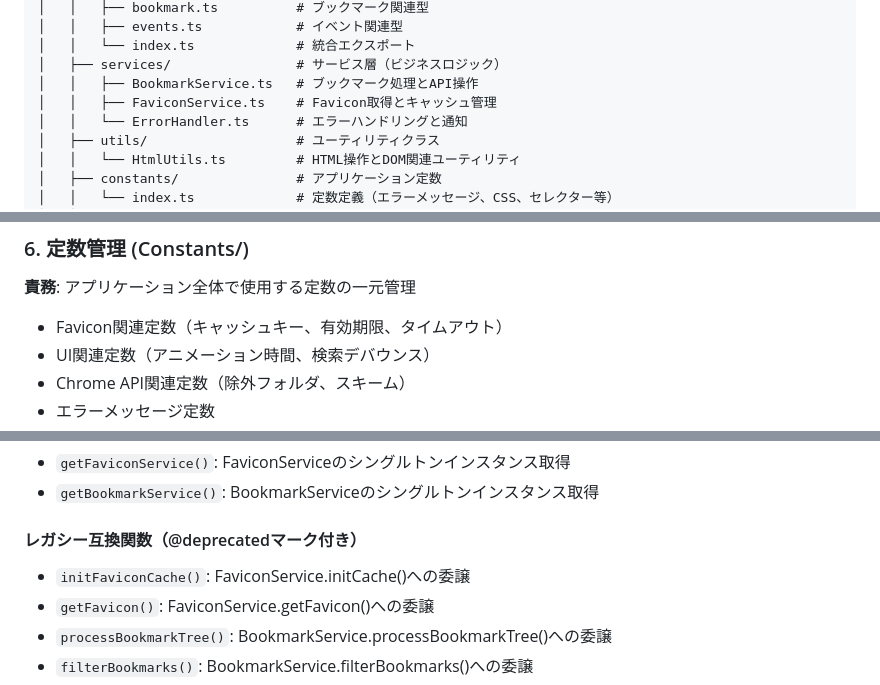
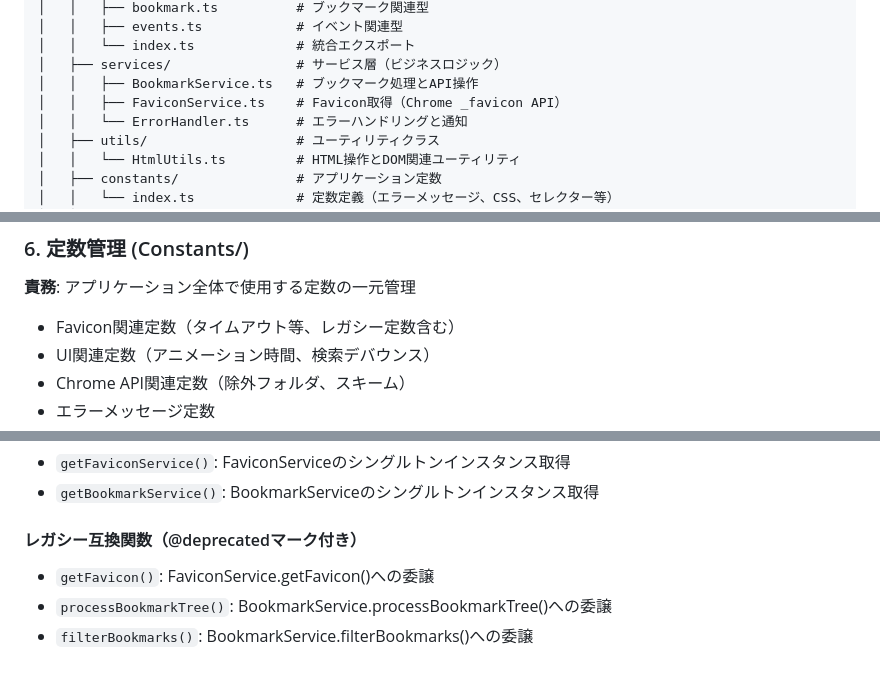
Before and after one commit to hidekingerz/chrome-bookmark-list, a Markdown page: docs/internal-specification.md, 3 parts joined by grey strips. Rendered like a GitHub page.

```diff
--- a/docs/internal-specification.md
+++ b/docs/internal-specification.md
@@ -84,7 +84,7 @@ chrome-bookmark-list/
 │   │   └── index.ts             # 統合エクスポート
 │   ├── services/                # サービス層（ビジネスロジック）
 │   │   ├── BookmarkService.ts   # ブックマーク処理とAPI操作
-│   │   ├── FaviconService.ts    # Favicon取得とキャッシュ管理
+│   │   ├── FaviconService.ts    # Favicon取得（Chrome _favicon API）
 │   │   └── ErrorHandler.ts      # エラーハンドリングと通知
 │   ├── utils/                   # ユーティリティクラス
 │   │   └── HtmlUtils.ts         # HTML操作とDOM関連ユーティリティ
@@ -379,7 +375,7 @@ document.addEventListener('DOMContentLoaded', async () => {
 
 ### 6. 定数管理 (Constants/)
 **責務**: アプリケーション全体で使用する定数の一元管理
-- Favicon関連定数（キャッシュキー、有効期限、タイムアウト）
+- Favicon関連定数（タイムアウト等、レガシー定数含む）
 - UI関連定数（アニメーション時間、検索デバウンス）
 - Chrome API関連定数（除外フォルダ、スキーム）
 - エラーメッセージ定数
@@ -394,7 +390,6 @@ document.addEventListener('DOMContentLoaded', async () => {
 - `getBookmarkService()`: BookmarkServiceのシングルトンインスタンス取得
 
 #### レガシー互換関数（@deprecatedマーク付き）
-- `initFaviconCache()`: FaviconService.initCache()への委譲
 - `getFavicon()`: FaviconService.getFavicon()への委譲
 - `processBookmarkTree()`: BookmarkService.processBookmarkTree()への委譲
 - `filterBookmarks()`: BookmarkService.filterBookmarks()への委譲
```
Also changed, not shown: other parts of docs/internal-specification.md (+25 -38 lines), docs/external-specification.md (+6 -9 lines).
